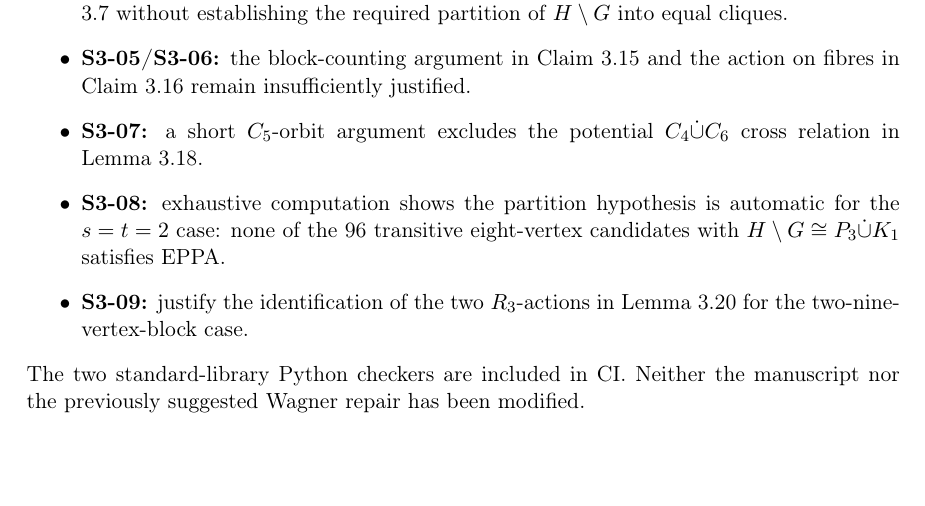
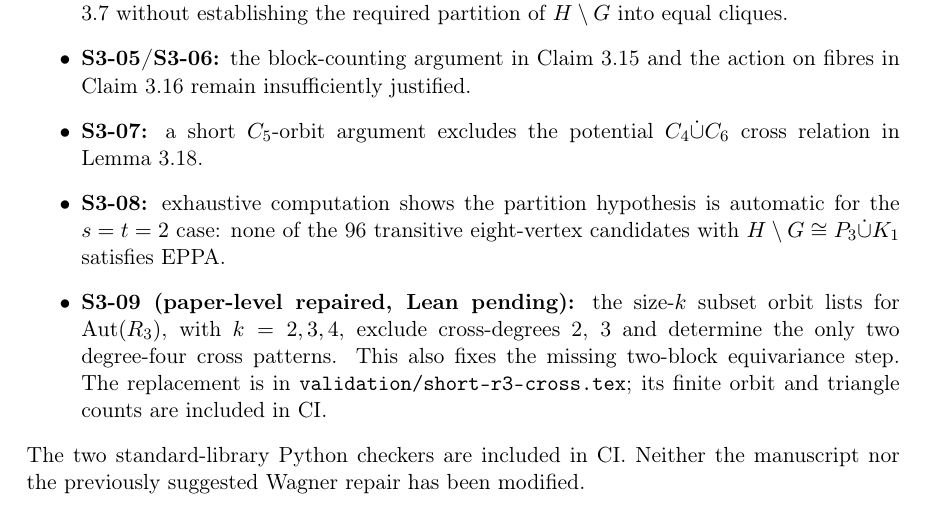
Before and after one commit to janhubicka/EPPA-III, a LaTeX document (validation/issues.tex): part of page 4 of 4, cut so that both start at the same text, the shorter picture padded with empty space. Compiled offline with pdfLaTeX.

Commit message:
Mark R3 action gap resolved at paper level and link exact certificate

```diff
--- a/validation/issues.tex
+++ b/validation/issues.tex
@@ -229,8 +229,13 @@ the potential \(C_4\dot\cup C_6\) cross relation in Lemma 3.18.
 hypothesis is automatic for the \(s=t=2\) case:
 none of the 96 transitive eight-vertex candidates with
 \(H\setminus G\cong P_3\dot\cup K_1\) satisfies EPPA.
-\item \textbf{S3-09:} justify the identification of the two
-\(R_3\)-actions in Lemma 3.20 for the two-nine-vertex-block case.
+\item \textbf{S3-09 (paper-level repaired, Lean pending):}
+the size-\(k\) subset orbit lists for \(\operatorname{Aut}(R_3)\),
+with \(k=2,3,4\), exclude cross-degrees 2, 3 and determine
+the only two degree-four cross patterns. This also fixes
+the missing two-block equivariance step. The replacement is
+in \texttt{validation/short-r3-cross.tex}; its finite
+orbit and triangle counts are included in CI.
 \end{itemize}
 The two standard-library Python checkers are included in CI.
 Neither the manuscript nor the previously suggested Wagner
```
